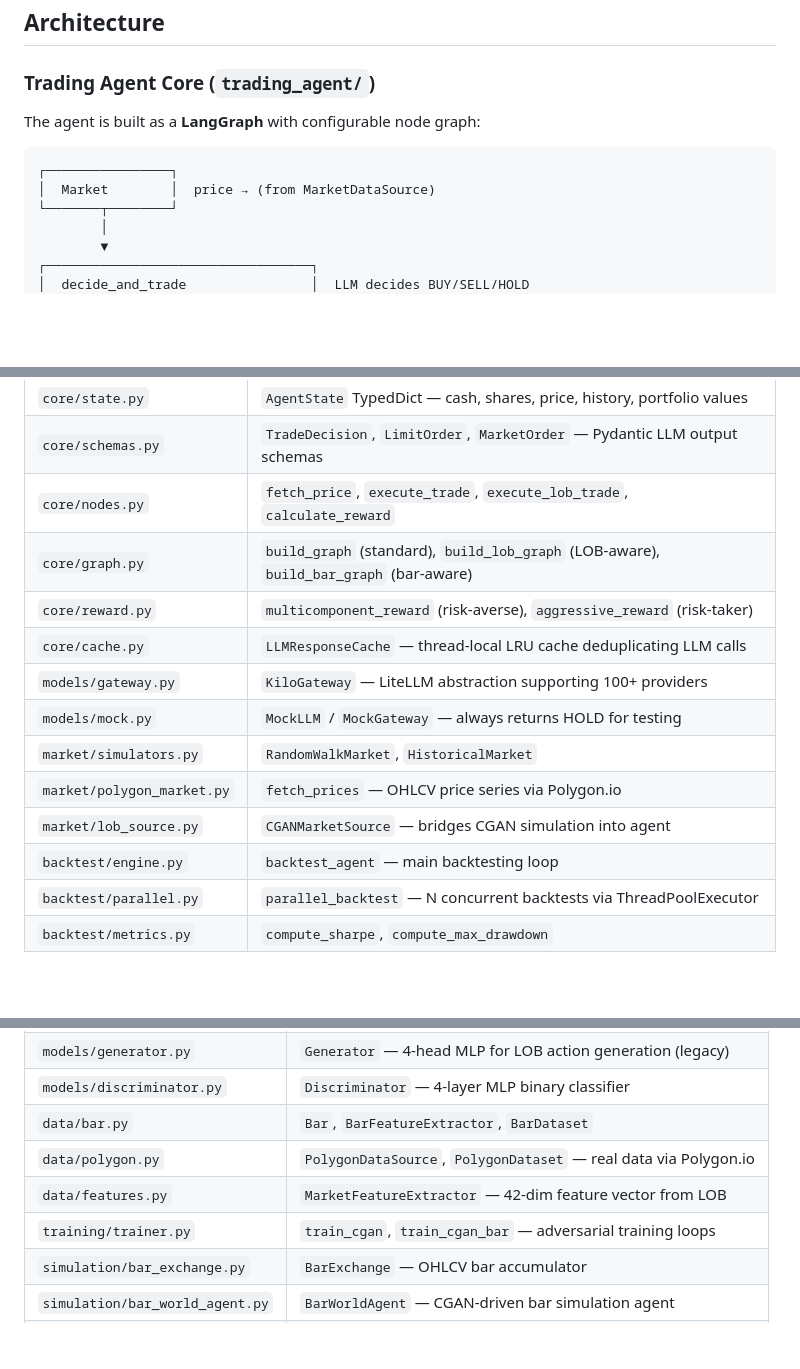
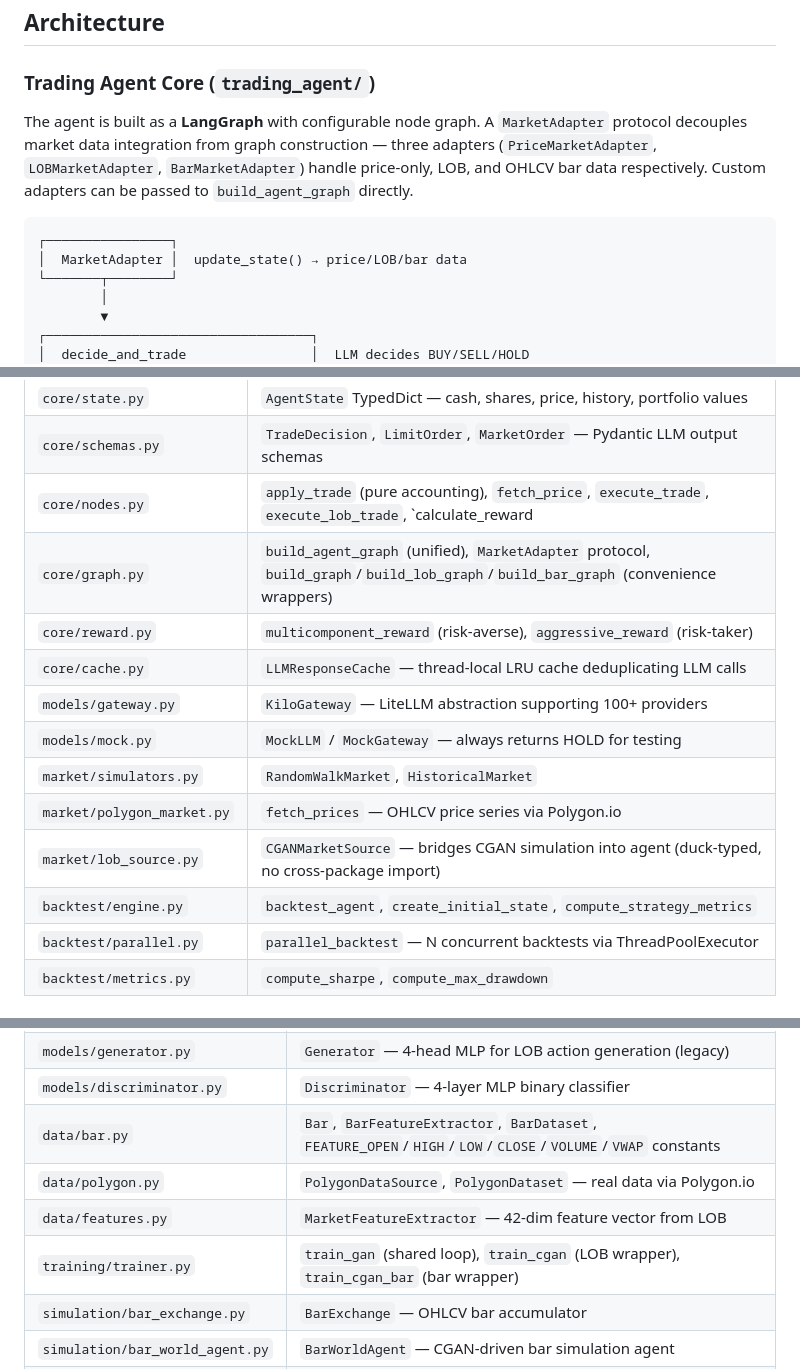
Before and after one commit to markathoning-dev/trading-agents, a Markdown page: README.md, 3 parts joined by grey strips. Drawn GitHub-style; blank space fills up the shorter version.

Commit message:
Update README to reflect architectural refactoring

````diff
--- a/README.md
+++ b/README.md
@@ -163,11 +165,11 @@ Then open `http://localhost:8000/app` for the React dashboard.
 
 ### Trading Agent Core (`trading_agent/`)
 
-The agent is built as a **LangGraph** with configurable node graph:
+The agent is built as a **LangGraph** with configurable node graph. A `MarketAdapter` protocol decouples market data integration from graph construction — three adapters (`PriceMarketAdapter`, `LOBMarketAdapter`, `BarMarketAdapter`) handle price-only, LOB, and OHLCV bar data respectively. Custom adapters can be passed to `build_agent_graph` directly.
 
 ```
 ┌────────────────┐
-│  Market        │  price → (from MarketDataSource)
+│  MarketAdapter │  update_state() → price/LOB/bar data
 └───────┬────────┘
         │
         ▼
@@ -195,16 +197,16 @@ The agent is built as a **LangGraph** with configurable node graph:
 |---|---|
 | `core/state.py` | `AgentState` TypedDict — cash, shares, price, history, portfolio values |
 | `core/schemas.py` | `TradeDecision`, `LimitOrder`, `MarketOrder` — Pydantic LLM output schemas |
-| `core/nodes.py` | `fetch_price`, `execute_trade`, `execute_lob_trade`, `calculate_reward` |
-| `core/graph.py` | `build_graph` (standard), `build_lob_graph` (LOB-aware), `build_bar_graph` (bar-aware) |
+| `core/nodes.py` | `apply_trade` (pure accounting), `fetch_price`, `execute_trade`, `execute_lob_trade`, `calculate_reward |
+| `core/graph.py` | `build_agent_graph` (unified), `MarketAdapter` protocol, `build_graph`/`build_lob_graph`/`build_bar_graph` (convenience wrappers) |
 | `core/reward.py` | `multicomponent_reward` (risk-averse), `aggressive_reward` (risk-taker) |
 | `core/cache.py` | `LLMResponseCache` — thread-local LRU cache deduplicating LLM calls |
 | `models/gateway.py` | `KiloGateway` — LiteLLM abstraction supporting 100+ providers |
 | `models/mock.py` | `MockLLM` / `MockGateway` — always returns HOLD for testing |
 | `market/simulators.py` | `RandomWalkMarket`, `HistoricalMarket` |
 | `market/polygon_market.py` | `fetch_prices` — OHLCV price series via Polygon.io |
-| `market/lob_source.py` | `CGANMarketSource` — bridges CGAN simulation into agent |
-| `backtest/engine.py` | `backtest_agent` — main backtesting loop |
+| `market/lob_source.py` | `CGANMarketSource` — bridges CGAN simulation into agent (duck-typed, no cross-package import) |
+| `backtest/engine.py` | `backtest_agent`, `create_initial_state`, `compute_strategy_metrics` |
 | `backtest/parallel.py` | `parallel_backtest` — N concurrent backtests via ThreadPoolExecutor |
 | `backtest/metrics.py` | `compute_sharpe`, `compute_max_drawdown` |
 
@@ -246,10 +248,10 @@ Conditional GAN that generates synthetic market data. Two modes:
 | `models/bar_generator.py` | `BarGenerator` — 6-head MLP for OHLCV bar generation |
 | `models/generator.py` | `Generator` — 4-head MLP for LOB action generation (legacy) |
 | `models/discriminator.py` | `Discriminator` — 4-layer MLP binary classifier |
-| `data/bar.py` | `Bar`, `BarFeatureExtractor`, `BarDataset` |
+| `data/bar.py` | `Bar`, `BarFeatureExtractor`, `BarDataset`, `FEATURE_OPEN`/`HIGH`/`LOW`/`CLOSE`/`VOLUME`/`VWAP` constants |
 | `data/polygon.py` | `PolygonDataSource`, `PolygonDataset` — real data via Polygon.io |
 | `data/features.py` | `MarketFeatureExtractor` — 42-dim feature vector from LOB |
-| `training/trainer.py` | `train_cgan`, `train_cgan_bar` — adversarial training loops |
+| `training/trainer.py` | `train_gan` (shared loop), `train_cgan` (LOB wrapper), `train_cgan_bar` (bar wrapper) |
 | `simulation/bar_exchange.py` | `BarExchange` — OHLCV bar accumulator |
 | `simulation/bar_world_agent.py` | `BarWorldAgent` — CGAN-driven bar simulation agent |
 | `simulation/exchange.py` | `OrderBook`, `LOBExchange` — LOB matching engine (legacy) |
````
Also changed, not shown: other parts of README.md (+4 -2 lines).
